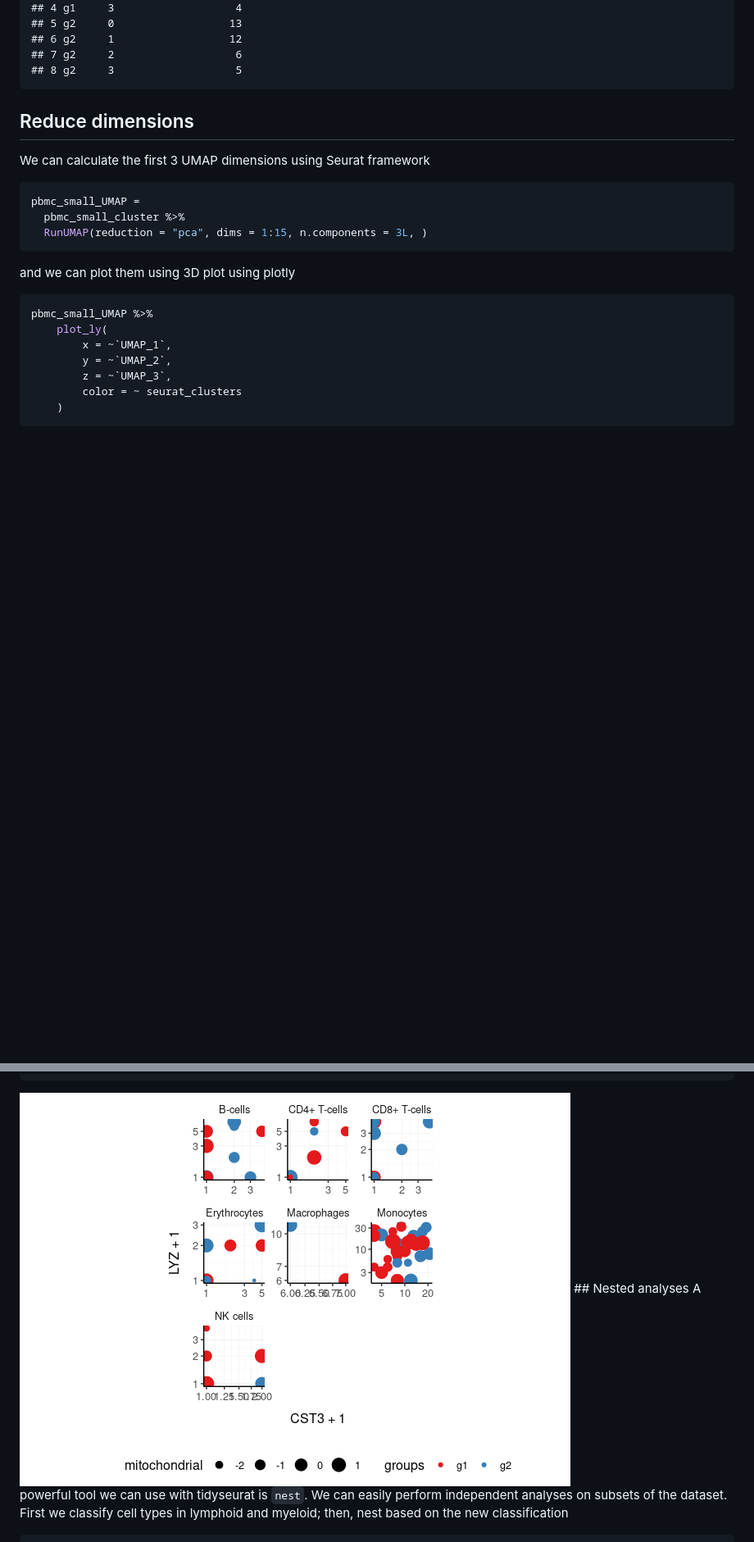
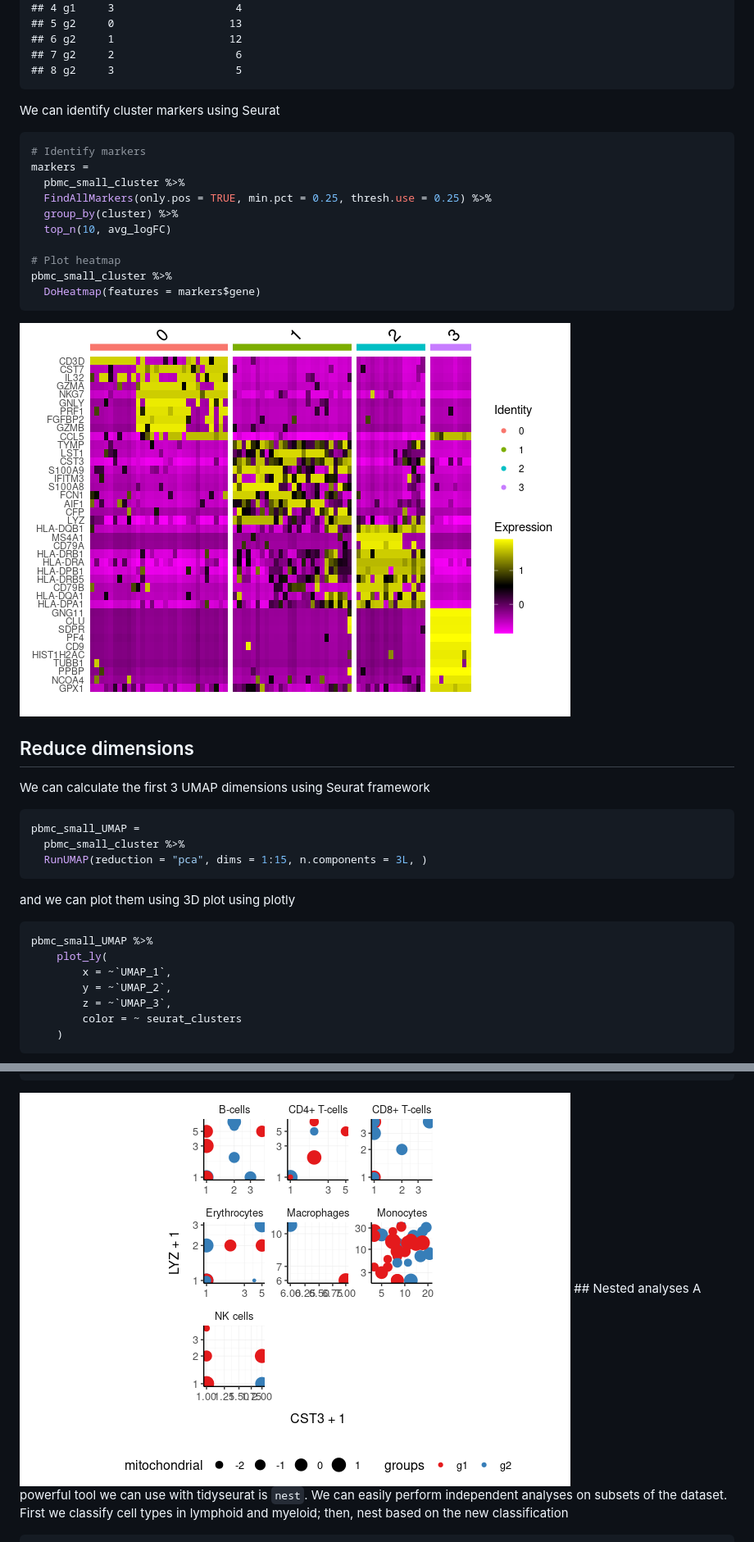
Before and after one commit to stemangiola/tidyseurat, a Markdown page: README.md, 2 parts joined by grey strips. Shown: that part at 82% size. Rendered like a GitHub page; pictures changed too: man/figures/unnamed-chunk-11-1.png, man/figures/unnamed-chunk-12-1.png (added), man/figures/unnamed-chunk-7-1.png (added); blank space fills up the shorter version.

````diff
--- a/README.md
+++ b/README.md
@@ -204,6 +206,23 @@ pbmc_small_cluster %>%
     ## 6 g2     1                  12
     ## 7 g2     2                   6
     ## 8 g2     3                   5
+
+We can identify cluster markers using Seurat
+
+``` r
+# Identify markers
+markers =
+  pbmc_small_cluster %>%
+  FindAllMarkers(only.pos = TRUE, min.pct = 0.25, thresh.use = 0.25) %>%
+  group_by(cluster) %>%
+  top_n(10, avg_logFC)
+
+# Plot heatmap
+pbmc_small_cluster %>%
+  DoHeatmap(features = markers$gene)
+```
+
+![](man/figures/unnamed-chunk-7-1.png)<!-- -->
 
 ## Reduce dimensions
 
@@ -340,7 +358,7 @@ pbmc_small_cell_type %>%
   my_theme
 ```
 
-![](man/figures/unnamed-chunk-11-1.png)<!-- --> \#\# Nested analyses A
+![](man/figures/unnamed-chunk-12-1.png)<!-- --> \#\# Nested analyses A
 powerful tool we can use with tidyseurat is `nest`. We can easily
 perform independent analyses on subsets of the dataset. First we
 classify cell types in lymphoid and myeloid; then, nest based on the new
````
Also changed, not shown: other parts of README.md (+14 -13 lines), man/figures/unnamed-chunk-15-1.png (added), 2 other files.
